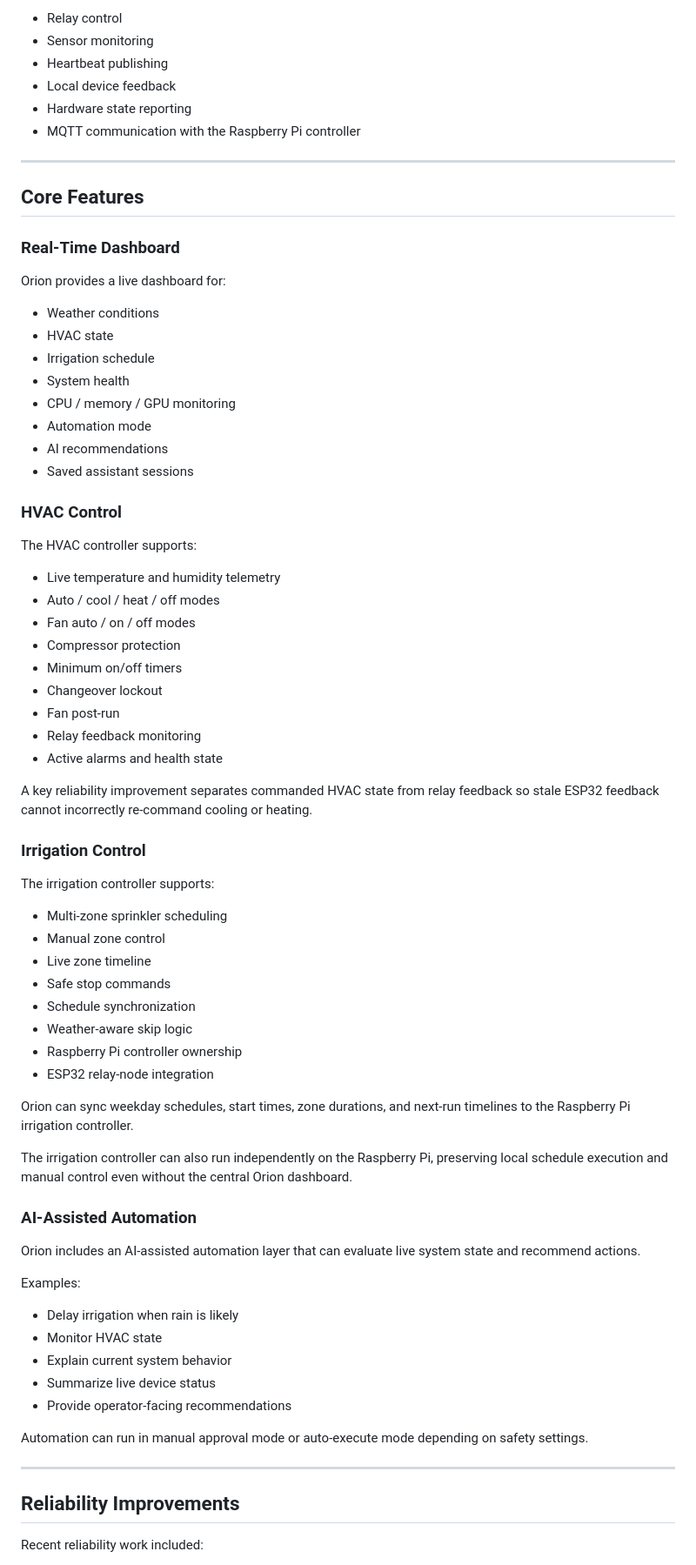
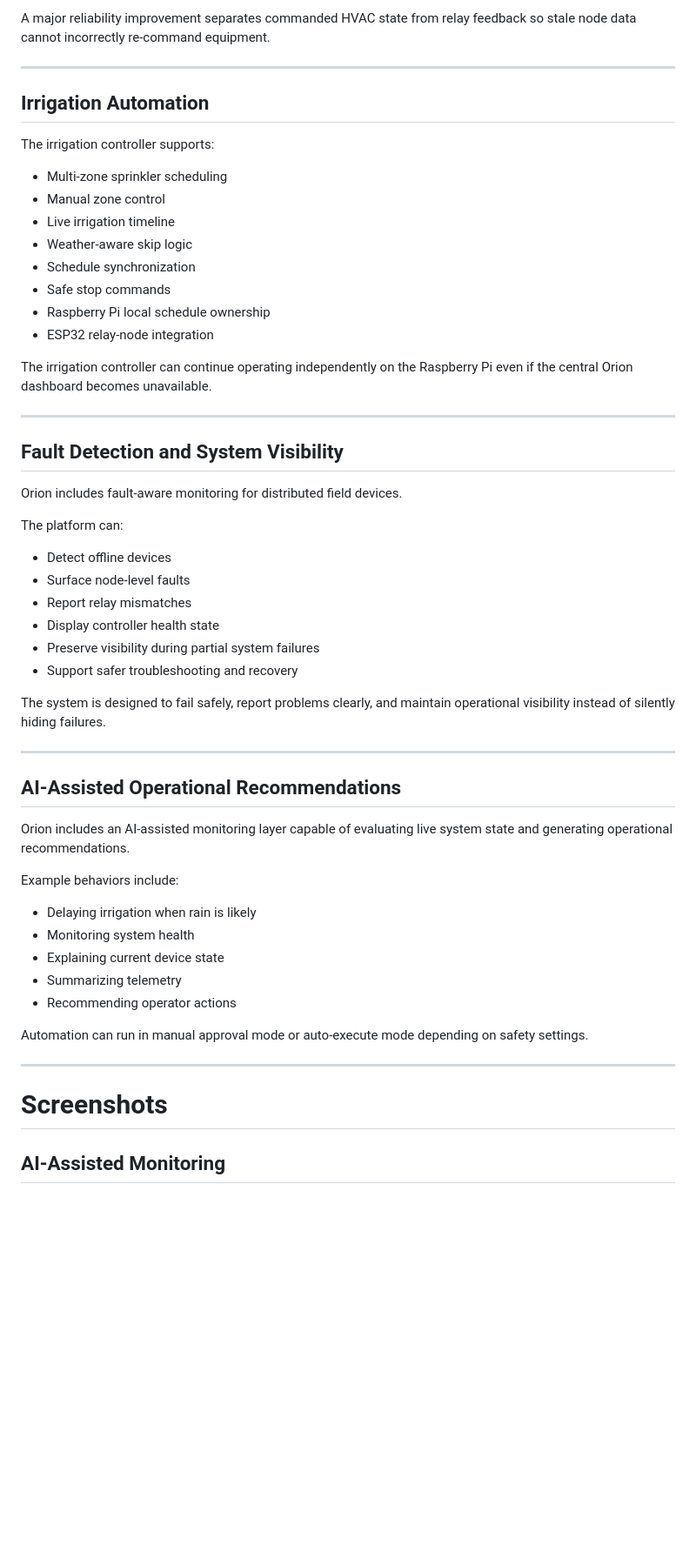
Before and after one commit to Echo13091/orion-v2, a Markdown page: README.md, the part around one of its changes. Shown at 87% size. Rendered like a GitHub page; blank space fills up the shorter version.

Commit message:
Improve recruiter-focused README

```diff
--- a/README.md
+++ b/README.md
@@ -169,78 +116,59 @@ ESP32 responsibilities include:
 
-- Relay control
-- Sensor monitoring
-- Heartbeat publishing
-- Local device feedback
-- Hardware state reporting
-- MQTT communication with the Raspberry Pi controller
+A major reliability improvement separates commanded HVAC state from relay feedback so stale node data cannot incorrectly re-command equipment.
 
 ---
 
-## Core Features
-
-### Real-Time Dashboard
-
-Orion provides a live dashboard for:
-
-- Weather conditions
-- HVAC state
-- Irrigation schedule
-- System health
-- CPU / memory / GPU monitoring
-- Automation mode
-- AI recommendations
-- Saved assistant sessions
-
-### HVAC Control
-
-The HVAC controller supports:
-
-- Live temperature and humidity telemetry
-- Auto / cool / heat / off modes
-- Fan auto / on / off modes
-- Compressor protection
-- Minimum on/off timers
-- Changeover lockout
-- Fan post-run
-- Relay feedback monitoring
-- Active alarms and health state
-
-A key reliability improvement separates commanded HVAC state from relay feedback so stale ESP32 feedback cannot incorrectly re-command cooling or heating.
-
-### Irrigation Control
+## Irrigation Automation
 
 The irrigation controller supports:
 
-- Multi-zone sprinkler scheduling
-- Manual zone control
-- Live zone timeline
-- Safe stop commands
-- Schedule synchronization
-- Weather-aware skip logic
-- Raspberry Pi controller ownership
-- ESP32 relay-node integration
+* Multi-zone sprinkler scheduling
+* Manual zone control
+* Live irrigation timeline
+* Weather-aware skip logic
+* Schedule synchronization
+* Safe stop commands
+* Raspberry Pi local schedule ownership
+* ESP32 relay-node integration
 
-Orion can sync weekday schedules, start times, zone durations, and next-run timelines to the Raspberry Pi irrigation controller.
+The irrigation controller can continue operating independently on the Raspberry Pi even if the central Orion dashboard becomes unavailable.
 
-The irrigation controller can also run independently on the Raspberry Pi, preserving local schedule execution and manual control even without the central Orion dashboard.
+---
 
-### AI-Assisted Automation
+## Fault Detection and System Visibility
 
-Orion includes an AI-assisted automation layer that can evaluate live system state and recommend actions.
+Orion includes fault-aware monitoring for distributed field devices.
 
-Examples:
+The platform can:
 
-- Delay irrigation when rain is likely
-- Monitor HVAC state
-- Explain current system behavior
-- Summarize live device status
-- Provide operator-facing recommendations
+* Detect offline devices
+* Surface node-level faults
+* Report relay mismatches
+* Display controller health state
+* Preserve visibility during partial system failures
+* Support safer troubleshooting and recovery
+
+The system is designed to fail safely, report problems clearly, and maintain operational visibility instead of silently hiding failures.
+
+---
+
+## AI-Assisted Operational Recommendations
+
+Orion includes an AI-assisted monitoring layer capable of evaluating live system state and generating operational recommendations.
+
+Example behaviors include:
+
+* Delaying irrigation when rain is likely
+* Monitoring system health
+* Explaining current device state
+* Summarizing telemetry
+* Recommending operator actions
 
 Automation can run in manual approval mode or auto-execute mode depending on safety settings.
 
 ---
 
-## Reliability Improvements
+# Screenshots
 
-Recent reliability work included:
+## AI-Assisted Monitoring
 
```
Also changed, not shown: other parts of README.md (+215 -191 lines).
